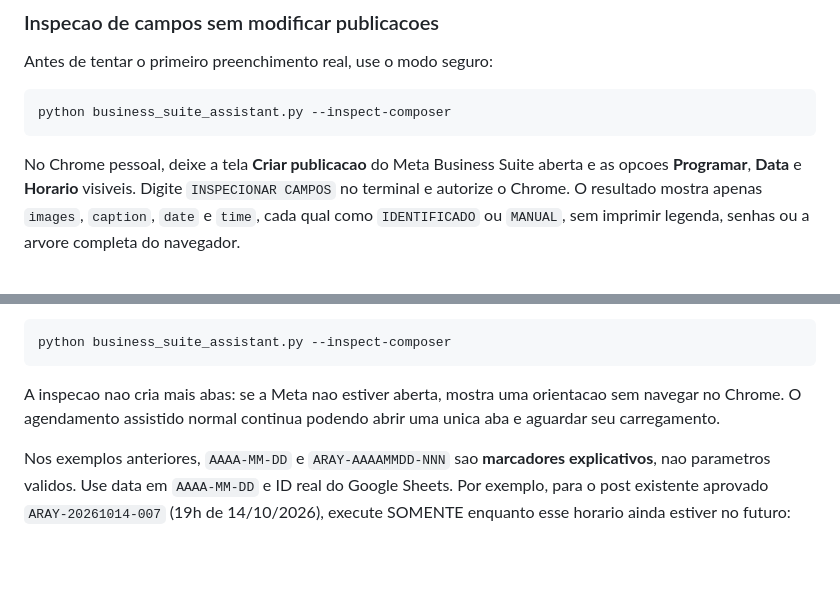
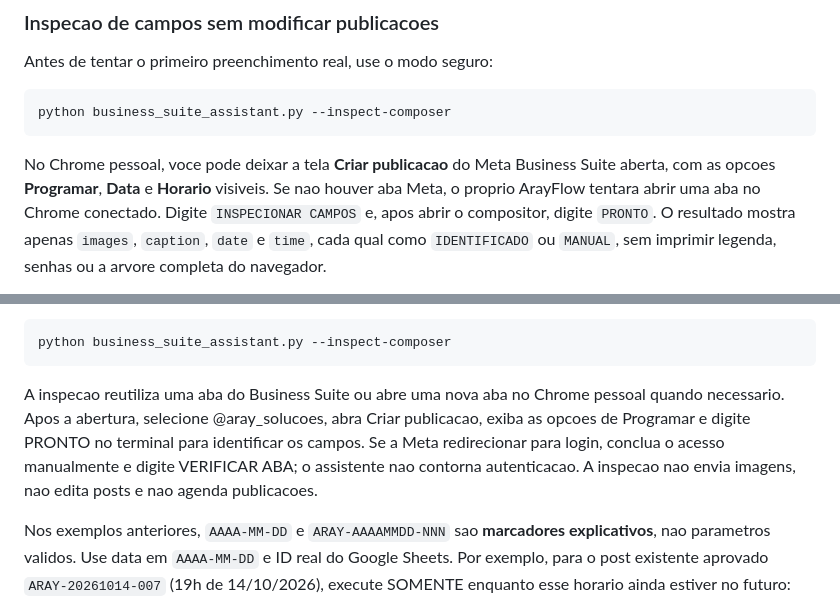
Before and after one commit to llongaray/ArayFlow, a Markdown page: README.md, 2 parts joined by grey strips. Drawn GitHub-style; blank space fills up the shorter version.

Commit message:
docs(chrome): esclarecer que inspeção volta a abrir Meta e aguarda PRONTO

````diff
--- a/README.md
+++ b/README.md
@@ -813,9 +813,11 @@ Antes de tentar o primeiro preenchimento real, use o modo seguro:
 python business_suite_assistant.py --inspect-composer
 ```
 
-No Chrome pessoal, deixe a tela **Criar publicacao** do Meta Business
-Suite aberta e as opcoes **Programar**, **Data** e **Horario** visiveis.
-Digite `INSPECIONAR CAMPOS` no terminal e autorize o Chrome. O resultado
+No Chrome pessoal, voce pode deixar a tela **Criar publicacao** do
+Meta Business Suite aberta, com as opcoes **Programar**, **Data** e
+**Horario** visiveis. Se nao houver aba Meta, o proprio ArayFlow
+tentara abrir uma aba no Chrome conectado. Digite `INSPECIONAR CAMPOS`
+e, apos abrir o compositor, digite `PRONTO`. O resultado
 mostra apenas `images`, `caption`, `date` e `time`, cada qual como
 `IDENTIFICADO` ou `MANUAL`, sem imprimir legenda, senhas ou a arvore
 completa do navegador.
@@ -846,9 +848,13 @@ necessario, aguarde terminar os redirecionamentos e abra a tela
 python business_suite_assistant.py --inspect-composer
 ```
 
-A inspecao nao cria mais abas: se a Meta nao estiver aberta, mostra
-uma orientacao sem navegar no Chrome. O agendamento assistido normal
-continua podendo abrir uma unica aba e aguardar seu carregamento.
+A inspecao reutiliza uma aba do Business Suite ou abre uma nova aba
+no Chrome pessoal quando necessario. Apos a abertura, selecione
+@aray_solucoes, abra Criar publicacao, exiba as opcoes de Programar e
+digite PRONTO no terminal para identificar os campos. Se a Meta
+redirecionar para login, conclua o acesso manualmente e digite
+VERIFICAR ABA; o assistente nao contorna autenticacao. A inspecao
+nao envia imagens, nao edita posts e nao agenda publicacoes.
 
 Nos exemplos anteriores, `AAAA-MM-DD` e `ARAY-AAAAMMDD-NNN` sao
 **marcadores explicativos**, nao parametros validos. Use data em
````
